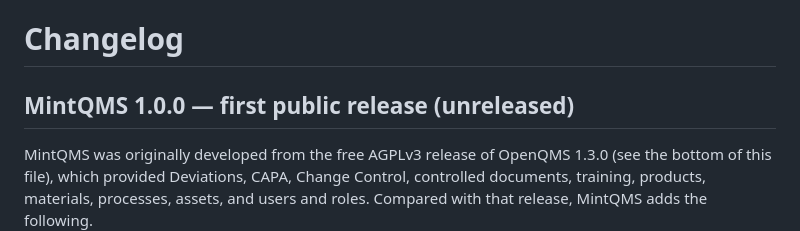
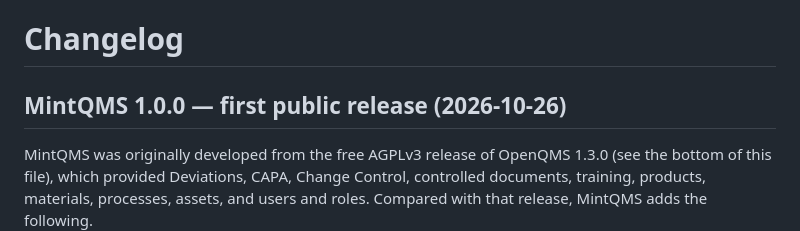
Before and after one commit to OpenGxPTools/MintQMS, a Markdown page: CHANGELOG.md, the part around the change. GitHub-like rendering.

Commit message:
Changelog: date the 1.0.0 release
Co-Authored-By: Claude Opus 5.5 <noreply@anthropic.com>

```diff
--- a/CHANGELOG.md
+++ b/CHANGELOG.md
@@ -1,6 +1,6 @@
 # Changelog
 
-## MintQMS 1.0.0 — first public release (unreleased)
+## MintQMS 1.0.0 — first public release (2026-10-26)
 
 MintQMS was originally developed from the free AGPLv3 release of OpenQMS 1.3.0 (see the bottom of this file), which provided
 Deviations, CAPA, Change Control, controlled documents, training, products, materials, processes, assets, and
```
